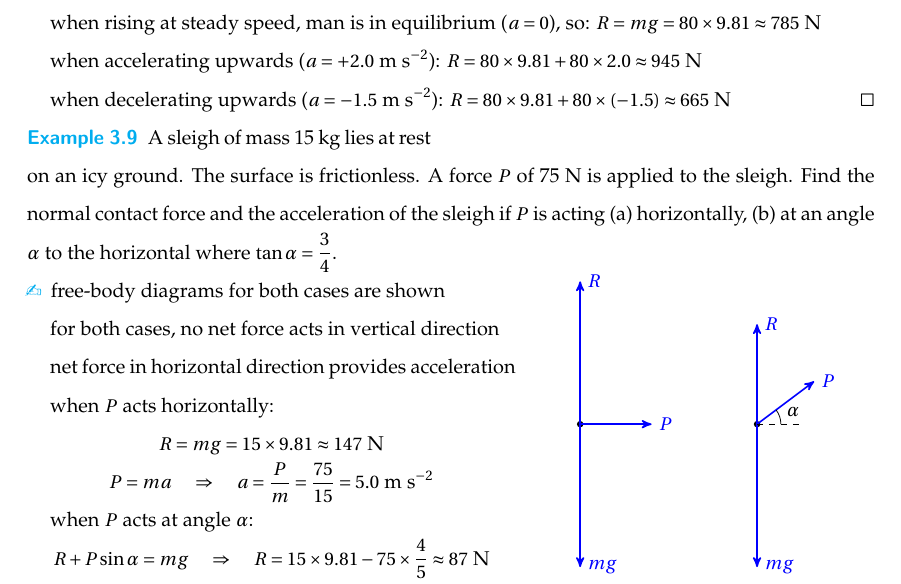
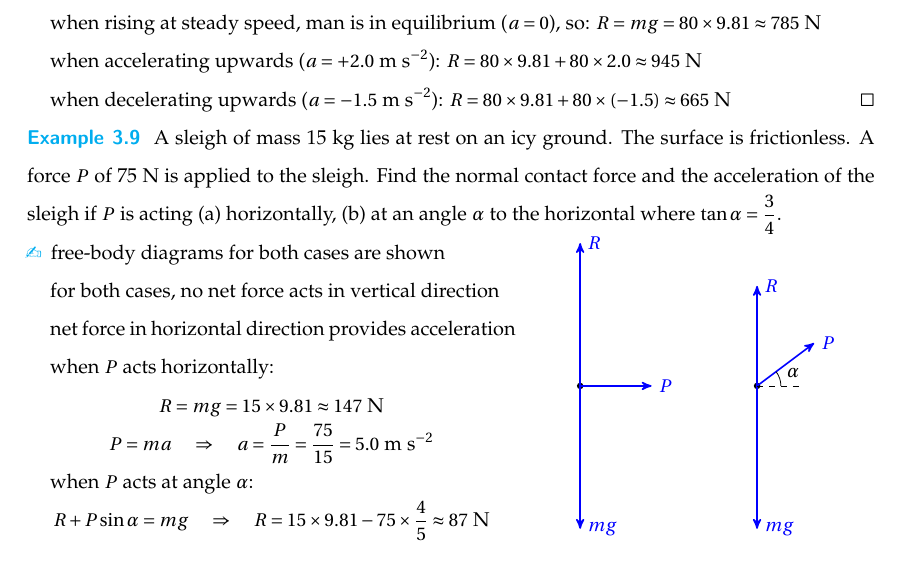
Before and after one commit to yuhao-yang-cy/asphysics, a LaTeX document (asphysics.tex, which reads newton-laws.tex): part of page 47 of 56, cut so that both start at the same text. Compiled offline with pdfLaTeX.

Commit message:
Add files via upload

```diff
--- a/newton-laws.tex
+++ b/newton-laws.tex
@@ -514,14 +514,6 @@ when accelerating upwards ($a = +2.0 \mpss$): $R = 80 \times 9.81 + 80 \times 2.
 
 when decelerating upwards ($a = -1.5 \mpss$): $R = 80 \times 9.81 + 80 \times (-1.5) \approx 665 \text{ N}$ \eoe
 
-\begin{wrapfigure}{r}{0.5\textwidth}
-	\vspace*{-12pt}
-	\centering
-	\begin{tikzpicture}
-
-	\end{tikzpicture}
-	\vspace*{-16pt}
-\end{wrapfigure}
 
 \example{A sleigh of mass 15 kg lies at rest on an icy ground. The surface is frictionless. A force $P$ of 75 N is applied to the sleigh. Find the normal contact force and the acceleration of the sleigh if $P$ is acting (a) horizontally, (b) at an angle $\alpha$ to the horizontal where $\tan\alpha=\frac{3}{4}$.}
 
```
Also changed, not shown: asphysics.pdf.
